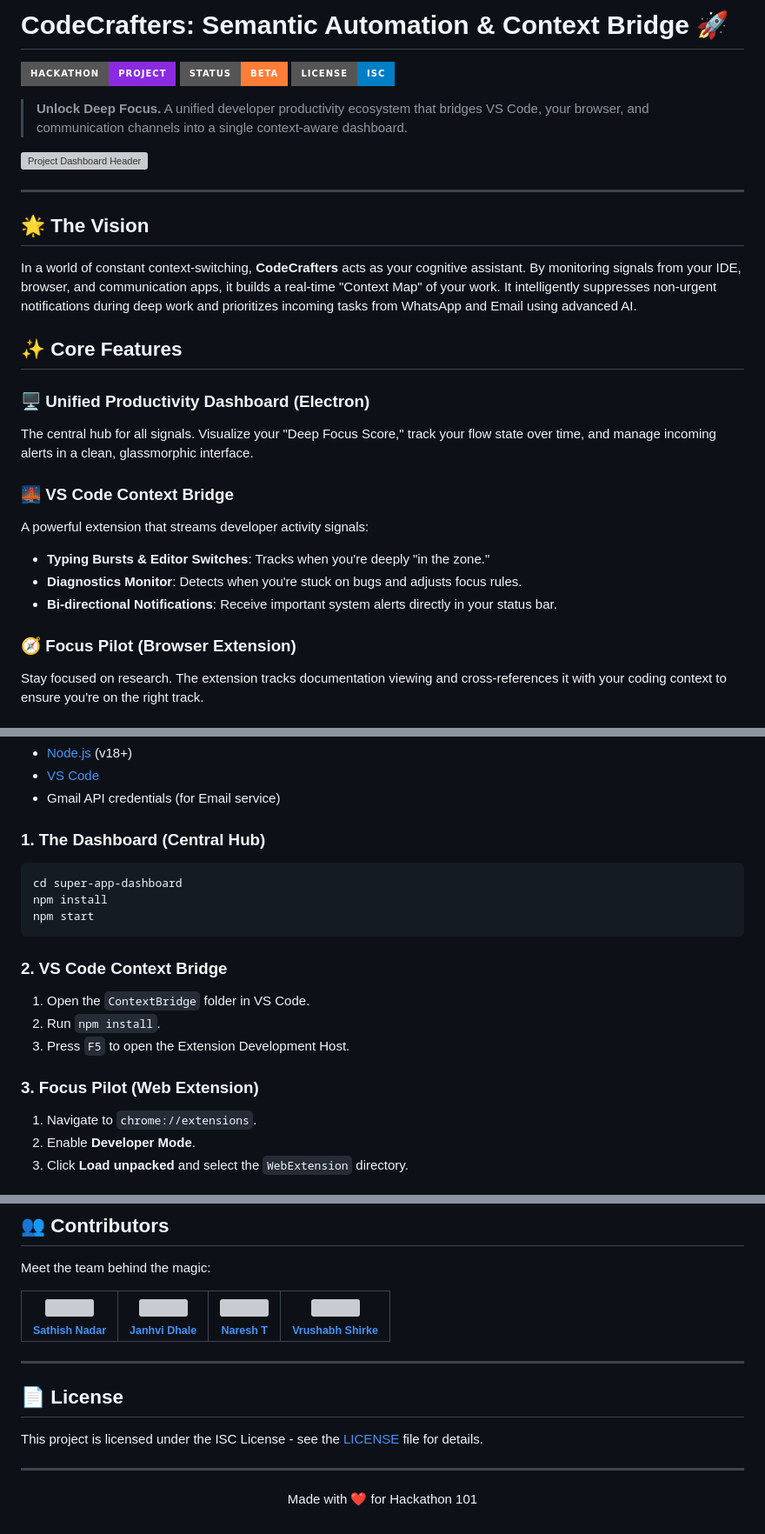
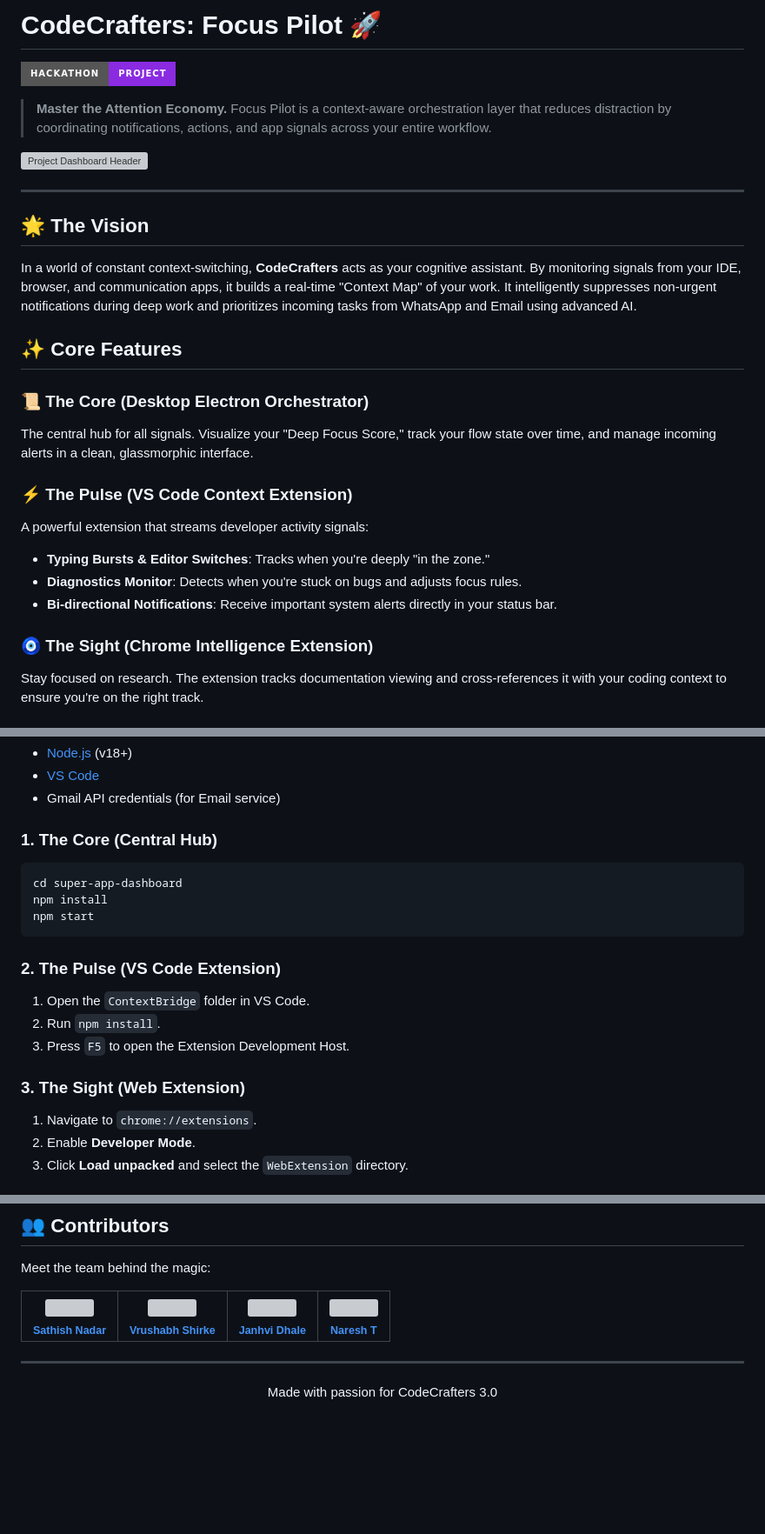
Before and after one commit to SathishNadar/CodeCrafters-AutomationSystem, a Markdown page: README.md, 3 parts joined by grey strips. Shown at 87% size. Rendered like a GitHub page; badges without logos; blank space fills up the shorter version; grey boxes are pictures that could not be loaded.

Commit message:
Final update: Added complete README with project details

````diff
--- a/README.md
+++ b/README.md
@@ -1,10 +1,9 @@
-# CodeCrafters: Semantic Automation & Context Bridge 🚀
+# CodeCrafters: Focus Pilot 🚀
 
 [![Hackathon](https://img.shields.io/badge/Hackathon-Project-blueviolet.svg?style=for-the-badge)](https://github.com/SathishNadar/CodeCrafters-AutomationSystem)
-[![Status](https://img.shields.io/badge/Status-Beta-orange.svg?style=for-the-badge)](https://github.com/SathishNadar/CodeCrafters-AutomationSystem)
-[![License](https://img.shields.io/badge/License-ISC-blue.svg?style=for-the-badge)](LICENSE)
 
-> **Unlock Deep Focus.** A unified developer productivity ecosystem that bridges VS Code, your browser, and communication channels into a single context-aware dashboard.
+
+> **Master the Attention Economy.** Focus Pilot is a context-aware orchestration layer that reduces distraction by coordinating notifications, actions, and app signals across your entire workflow.
 
 ![Project Dashboard Header](assets/dashboard-preview.png)
 
@@ -16,16 +15,16 @@ In a world of constant context-switching, **CodeCrafters** acts as your cognitiv
 
 ## ✨ Core Features
 
-### 🖥️ Unified Productivity Dashboard (Electron)
+### 📜 The Core (Desktop Electron Orchestrator)
 The central hub for all signals. Visualize your "Deep Focus Score," track your flow state over time, and manage incoming alerts in a clean, glassmorphic interface.
 
-### 🌉 VS Code Context Bridge
+### ⚡ The Pulse (VS Code Context Extension)
 A powerful extension that streams developer activity signals:
 - **Typing Bursts & Editor Switches**: Tracks when you're deeply "in the zone."
 - **Diagnostics Monitor**: Detects when you're stuck on bugs and adjusts focus rules.
 - **Bi-directional Notifications**: Receive important system alerts directly in your status bar.
 
-### 🧭 Focus Pilot (Browser Extension)
+### 🧿 The Sight (Chrome Intelligence Extension)
 Stay focused on research. The extension tracks documentation viewing and cross-references it with your coding context to ensure you're on the right track.
 
 ### 💬 Intelligent Communication Nodes
@@ -52,19 +51,19 @@ Stay focused on research. The extension tracks documentation viewing and cross-r
 - [VS Code](https://code.visualstudio.com/)
 - Gmail API credentials (for Email service)
 
-### 1. The Dashboard (Central Hub)
+### 1. The Core (Central Hub)
 ```bash
 cd super-app-dashboard
 npm install
 npm start
 ```
 
-### 2. VS Code Context Bridge
+### 2. The Pulse (VS Code Extension)
 1. Open the `ContextBridge` folder in VS Code.
 2. Run `npm install`.
 3. Press `F5` to open the Extension Development Host.
 
-### 3. Focus Pilot (Web Extension)
+### 3. The Sight (Web Extension)
 1. Navigate to `chrome://extensions`.
 2. Enable **Developer Mode**.
 3. Click **Load unpacked** and select the `WebExtension` directory.
@@ -92,15 +91,10 @@ npm start
 
 Meet the team behind the magic:
 
-| [<img src="https://github.com/SathishNadar.png?size=100" width="100"><br><sub><b>Sathish Nadar</b></sub>](https://github.com/SathishNadar) | [<img src="https://github.com/janhvidhale04.png?size=100" width="100"><br><sub><b>Janhvi Dhale</b></sub>](https://github.com/janhvidhale04) | [<img src="https://github.com/t-naresh.png?size=100" width="100"><br><sub><b>Naresh T</b></sub>](https://github.com/t-naresh) | [<img src="https://github.com/Vrushabh-003.png?size=100" width="100"><br><sub><b>Vrushabh Shirke</b></sub>](https://github.com/Vrushabh-003) |
+| [<img src="https://github.com/SathishNadar.png?size=100" width="100"><br><sub><b>Sathish Nadar</b></sub>](https://github.com/SathishNadar) | [<img src="https://github.com/Vrushabh-003.png?size=100" width="100"><br><sub><b>Vrushabh Shirke</b></sub>](https://github.com/Vrushabh-003) | [<img src="https://github.com/janhvidhale04.png?size=100" width="100"><br><sub><b>Janhvi Dhale</b></sub>](https://github.com/janhvidhale04) | [<img src="https://github.com/t-naresh.png?size=100" width="100"><br><sub><b>Naresh T</b></sub>](https://github.com/t-naresh) |
 | :---: | :---: | :---: | :---: |
 
 ---
 
-## 📄 License
 
-This project is licensed under the ISC License - see the [LICENSE](LICENSE) file for details.
-
----
-
-<p align="center">Made with ❤️ for Hackathon 101</p>
+<p align="center">Made with passion for CodeCrafters 3.0</p>
````
